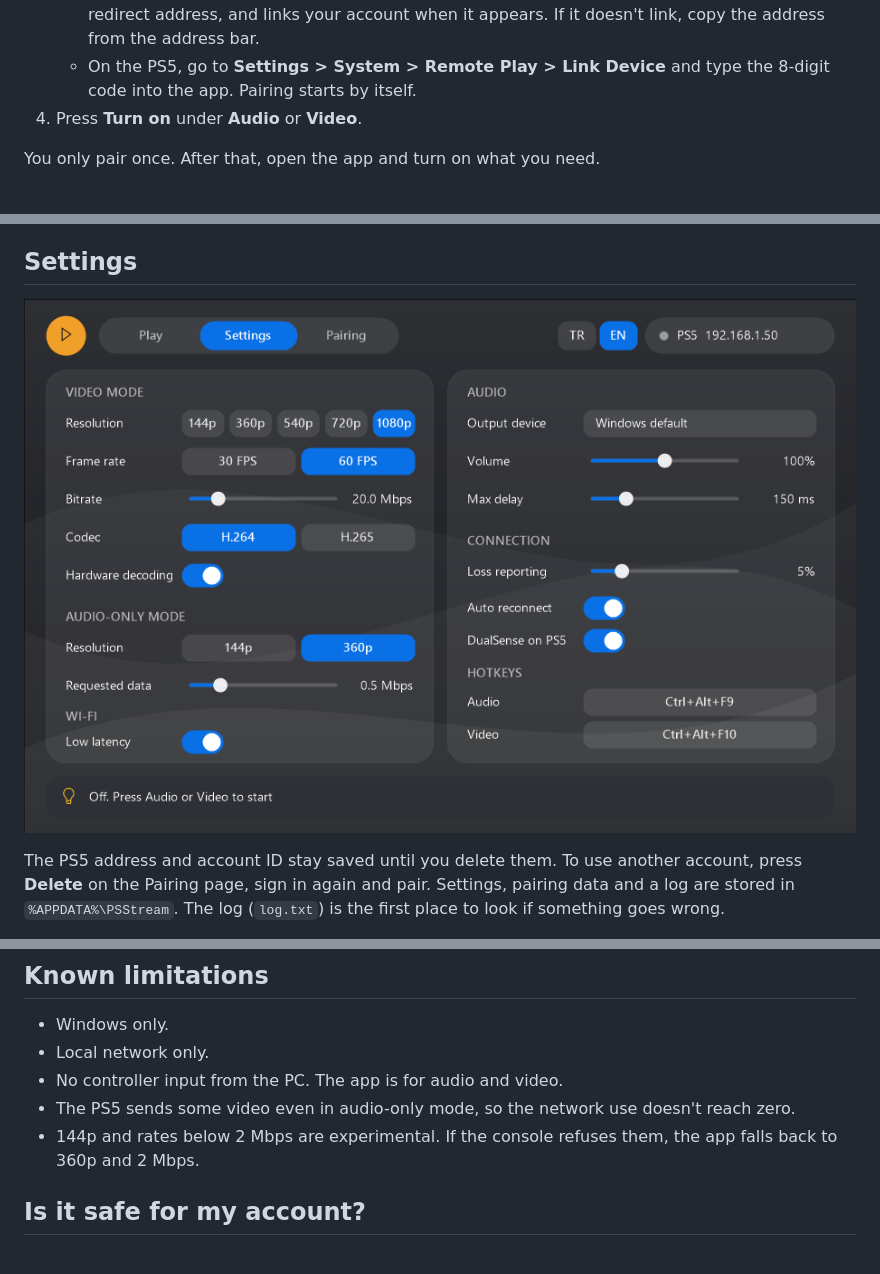
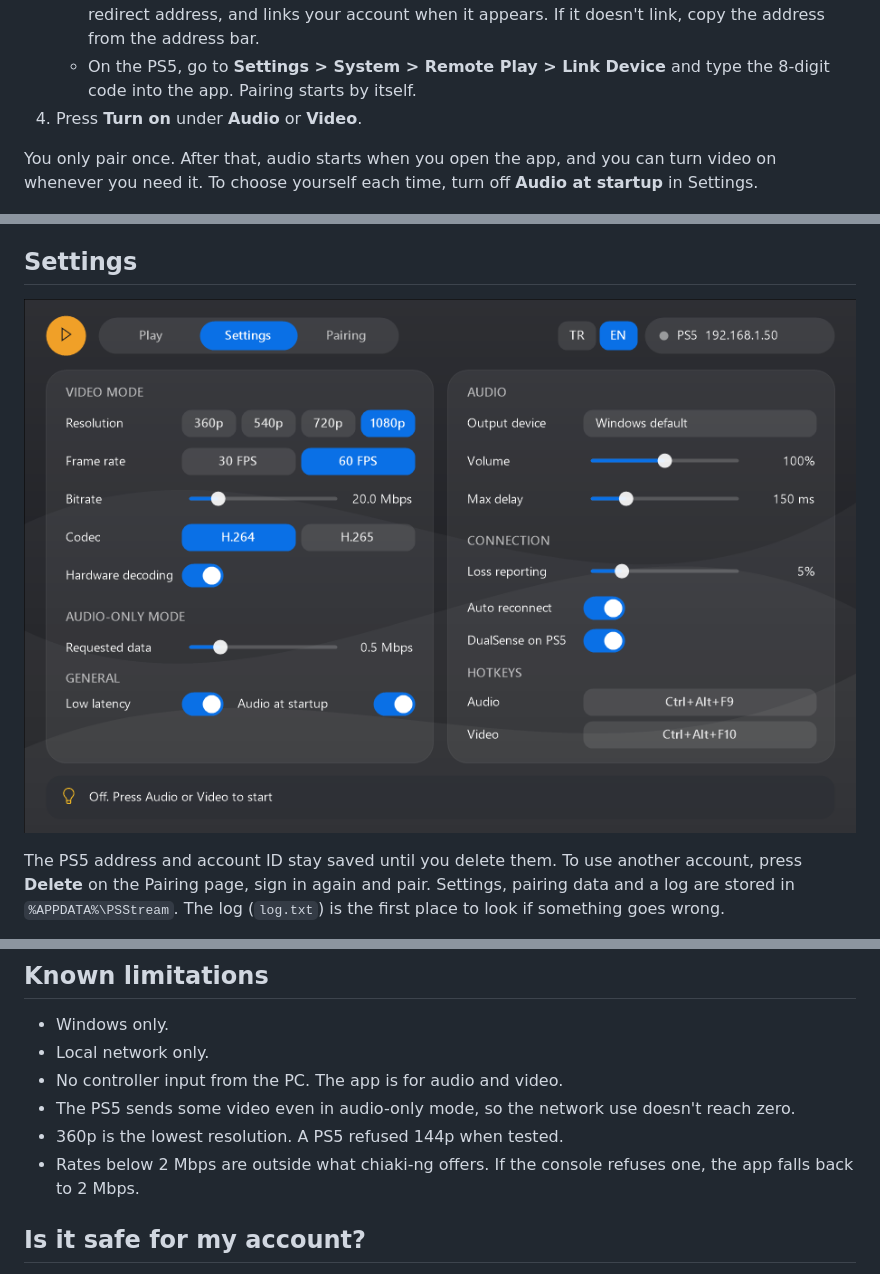
Before and after one commit to Warhead500metalmonster/ps-stream, a Markdown page: README.md, 3 parts joined by grey strips. Drawn GitHub-style; pictures changed too: docs/settings.png.

```diff
--- a/README.md
+++ b/README.md
@@ -41,7 +41,7 @@ You need Windows 10 or 11 (64-bit), a PS5 on the same network, and a web browser
    - On the PS5, go to **Settings > System > Remote Play > Link Device** and type the 8-digit code into the app. Pairing starts by itself.
 4. Press **Turn on** under **Audio** or **Video**.
 
-You only pair once. After that, open the app and turn on what you need.
+You only pair once. After that, audio starts when you open the app, and you can turn video on whenever you need it. To choose yourself each time, turn off **Audio at startup** in Settings.
 
 ![Pairing page](docs/pair.png)
 
@@ -67,7 +67,8 @@ For the best results on Wi-Fi, connect the PS5 to your router with a cable, or u
 - Local network only.
 - No controller input from the PC. The app is for audio and video.
 - The PS5 sends some video even in audio-only mode, so the network use doesn't reach zero.
-- 144p and rates below 2 Mbps are experimental. If the console refuses them, the app falls back to 360p and 2 Mbps.
+- 360p is the lowest resolution. A PS5 refused 144p when tested.
+- Rates below 2 Mbps are outside what chiaki-ng offers. If the console refuses one, the app falls back to 2 Mbps.
 
 ## Is it safe for my account?
 
```
Also changed, not shown: 3 other files.
